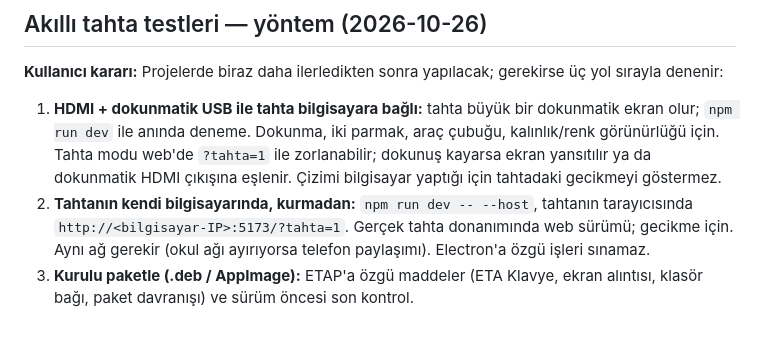
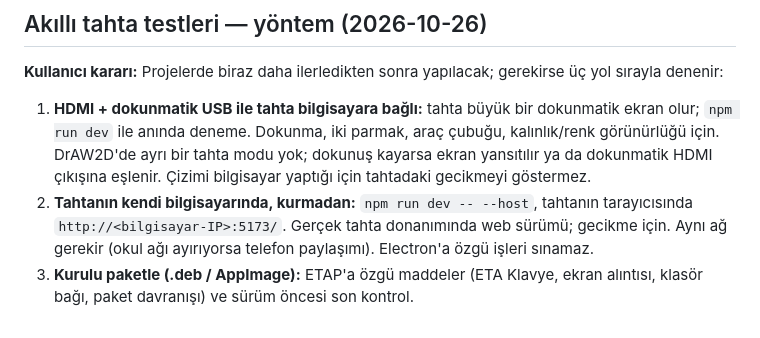
Before and after one commit to 200709078/drAW2D, a Markdown page: docs/yol-haritasi.md, the part around the change. GitHub-like rendering.

Commit message:
Yol haritası: tahta testi notunda tahta modu düzeltmesi
Co-Authored-By: Claude Opus 5.5 <noreply@anthropic.com>

```diff
--- a/docs/yol-haritasi.md
+++ b/docs/yol-haritasi.md
@@ -619,10 +619,10 @@ denenir:
 
 1. **HDMI + dokunmatik USB ile tahta bilgisayara bağlı:** tahta büyük bir dokunmatik ekran olur;
    `npm run dev` ile anında deneme. Dokunma, iki parmak, araç çubuğu, kalınlık/renk görünürlüğü
-   için. Tahta modu web'de `?tahta=1` ile zorlanabilir; dokunuş kayarsa ekran yansıtılır ya da
+   için. DrAW2D'de ayrı bir tahta modu yok; dokunuş kayarsa ekran yansıtılır ya da
    dokunmatik HDMI çıkışına eşlenir. Çizimi bilgisayar yaptığı için tahtadaki gecikmeyi göstermez.
 2. **Tahtanın kendi bilgisayarında, kurmadan:** `npm run dev -- --host`, tahtanın tarayıcısında
-   `http://<bilgisayar-IP>:5173/?tahta=1`. Gerçek tahta donanımında web sürümü; gecikme için. Aynı
+   `http://<bilgisayar-IP>:5173/`. Gerçek tahta donanımında web sürümü; gecikme için. Aynı
    ağ gerekir (okul ağı ayırıyorsa telefon paylaşımı). Electron'a özgü işleri sınamaz.
 3. **Kurulu paketle (.deb / AppImage):** ETAP'a özgü maddeler (ETA Klavye, ekran alıntısı, klasör
    bağı, paket davranışı) ve sürüm öncesi son kontrol.
```
